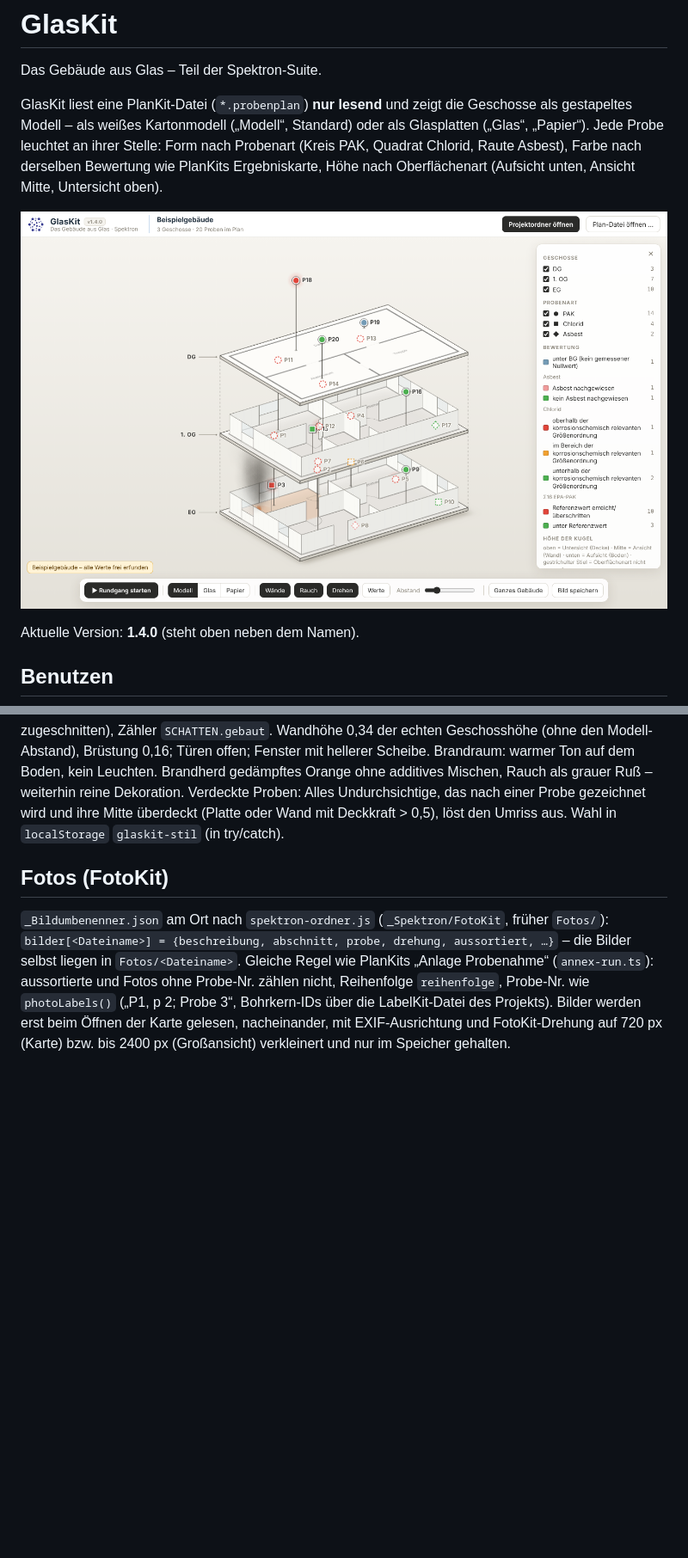
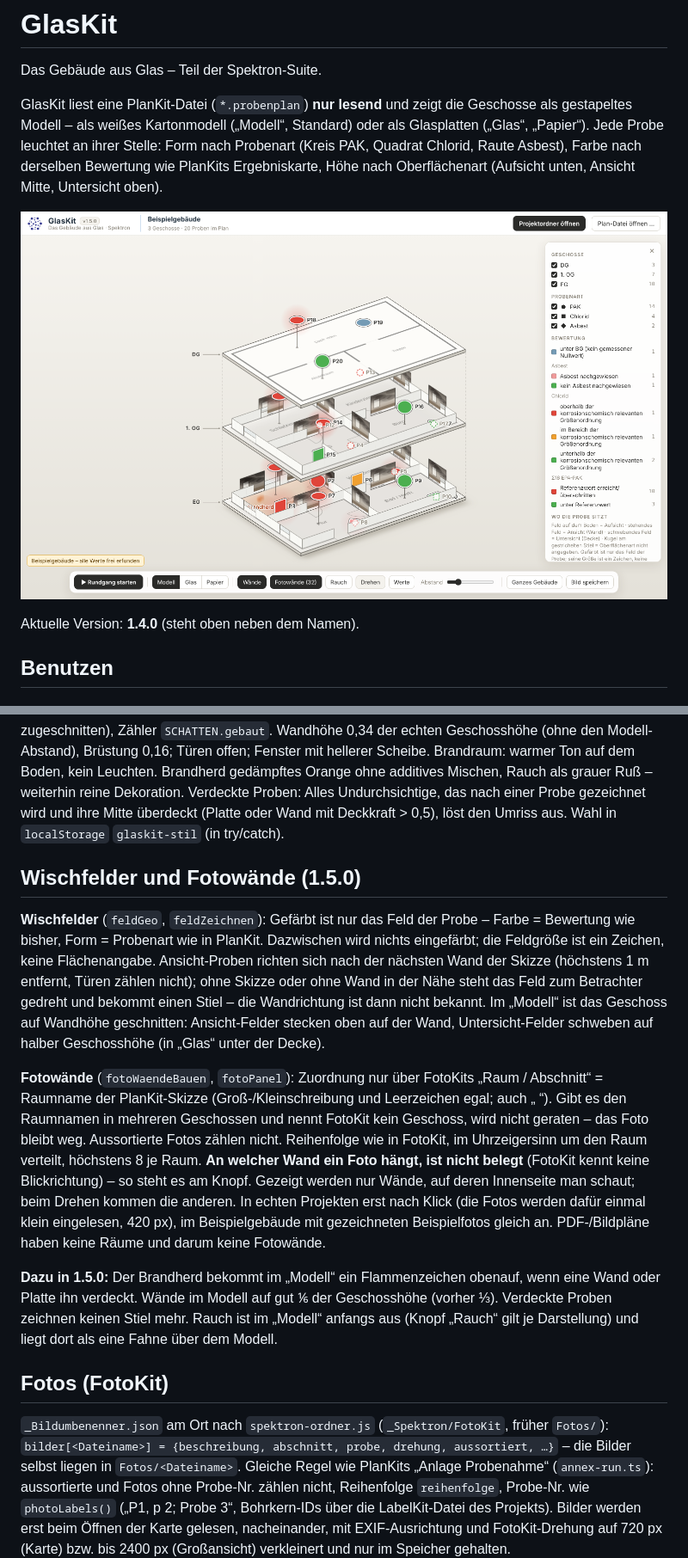
Before and after one commit to kaspersebastian83-dot/glaskit, a Markdown page: README.md, 2 parts joined by grey strips. Shown at 86% size. Drawn GitHub-style; pictures changed too: docs/vorschau.png; blank space fills up the shorter version.

```diff
--- a/README.md
+++ b/README.md
@@ -39,6 +41,14 @@ Oder `index.html` in Edge oder Chrome öffnen (oder über GitHub Pages) → „P
 
 Eigene Zeichenwege (`platteModell`, `wandModell`, `probeModell`, `brandModell`, `brandraumModell`) – „Glas“ und „Papier“ laufen weiter über die alten Funktionen und sind pixelgleich mit 1.3.0. Gleiche Geometrie, gleiche Tiefensortierung von Wänden und Proben, gleiche Formen und Bewertungsfarben. Platte 0,16 Welteinheiten dick (Oberseite `#fdfcf9`, sichtbare Seiten `#d9d6ce`/`#c9c5bc` stufenlos nach Blickrichtung, Kanten `#3a3833`), Plan multipliziert mit 50 %. Schatten: je Geschoss eine weichgezeichnete Vorlage (Boden: unterstes Geschoss, rgba(70,60,40,.28); Platte auf Platte, auf die untere Platte zugeschnitten), Zähler `SCHATTEN.gebaut`. Wandhöhe 0,34 der echten Geschosshöhe (ohne den Modell-Abstand), Brüstung 0,16; Türen offen; Fenster mit hellerer Scheibe. Brandraum: warmer Ton auf dem Boden, kein Leuchten. Brandherd gedämpftes Orange ohne additives Mischen, Rauch als grauer Ruß – weiterhin reine Dekoration. Verdeckte Proben: Alles Undurchsichtige, das nach einer Probe gezeichnet wird und ihre Mitte überdeckt (Platte oder Wand mit Deckkraft > 0,5), löst den Umriss aus. Wahl in `localStorage` `glaskit-stil` (in try/catch).
 
+## Wischfelder und Fotowände (1.5.0)
+
+**Wischfelder** (`feldGeo`, `feldZeichnen`): Gefärbt ist nur das Feld der Probe – Farbe = Bewertung wie bisher, Form = Probenart wie in PlanKit. Dazwischen wird nichts eingefärbt; die Feldgröße ist ein Zeichen, keine Flächenangabe. Ansicht-Proben richten sich nach der nächsten Wand der Skizze (höchstens 1 m entfernt, Türen zählen nicht); ohne Skizze oder ohne Wand in der Nähe steht das Feld zum Betrachter gedreht und bekommt einen Stiel – die Wandrichtung ist dann nicht bekannt. Im „Modell“ ist das Geschoss auf Wandhöhe geschnitten: Ansicht-Felder stecken oben auf der Wand, Untersicht-Felder schweben auf halber Geschosshöhe (in „Glas“ unter der Decke).
+
+**Fotowände** (`fotoWaendeBauen`, `fotoPanel`): Zuordnung nur über FotoKits „Raum / Abschnitt“ = Raumname der PlanKit-Skizze (Groß-/Kleinschreibung und Leerzeichen egal; auch „<Geschoss> <Raum>“). Gibt es den Raumnamen in mehreren Geschossen und nennt FotoKit kein Geschoss, wird nicht geraten – das Foto bleibt weg. Aussortierte Fotos zählen nicht. Reihenfolge wie in FotoKit, im Uhrzeigersinn um den Raum verteilt, höchstens 8 je Raum. **An welcher Wand ein Foto hängt, ist nicht belegt** (FotoKit kennt keine Blickrichtung) – so steht es am Knopf. Gezeigt werden nur Wände, auf deren Innenseite man schaut; beim Drehen kommen die anderen. In echten Projekten erst nach Klick (die Fotos werden dafür einmal klein eingelesen, 420 px), im Beispielgebäude mit gezeichneten Beispielfotos gleich an. PDF-/Bildpläne haben keine Räume und darum keine Fotowände.
+
+**Dazu in 1.5.0:** Der Brandherd bekommt im „Modell“ ein Flammenzeichen obenauf, wenn eine Wand oder Platte ihn verdeckt. Wände im Modell auf gut ⅙ der Geschosshöhe (vorher ⅓). Verdeckte Proben zeichnen keinen Stiel mehr. Rauch ist im „Modell“ anfangs aus (Knopf „Rauch“ gilt je Darstellung) und liegt dort als eine Fahne über dem Modell.
+
 ## Fotos (FotoKit)
 
 `_Bildumbenenner.json` am Ort nach `spektron-ordner.js` (`_Spektron/FotoKit`, früher `Fotos/`): `bilder[<Dateiname>] = {beschreibung, abschnitt, probe, drehung, aussortiert, …}` – die Bilder selbst liegen in `Fotos/<Dateiname>`. Gleiche Regel wie PlanKits „Anlage Probenahme“ (`annex-run.ts`): aussortierte und Fotos ohne Probe-Nr. zählen nicht, Reihenfolge `reihenfolge`, Probe-Nr. wie `photoLabels()` („P1, p 2; Probe 3“, Bohrkern-IDs über die LabelKit-Datei des Projekts). Bilder werden erst beim Öffnen der Karte gelesen, nacheinander, mit EXIF-Ausrichtung und FotoKit-Drehung auf 720 px (Karte) bzw. bis 2400 px (Großansicht) verkleinert und nur im Speicher gehalten.
```
Also changed, not shown: other parts of README.md (+2 -0 lines), 2 other files.
